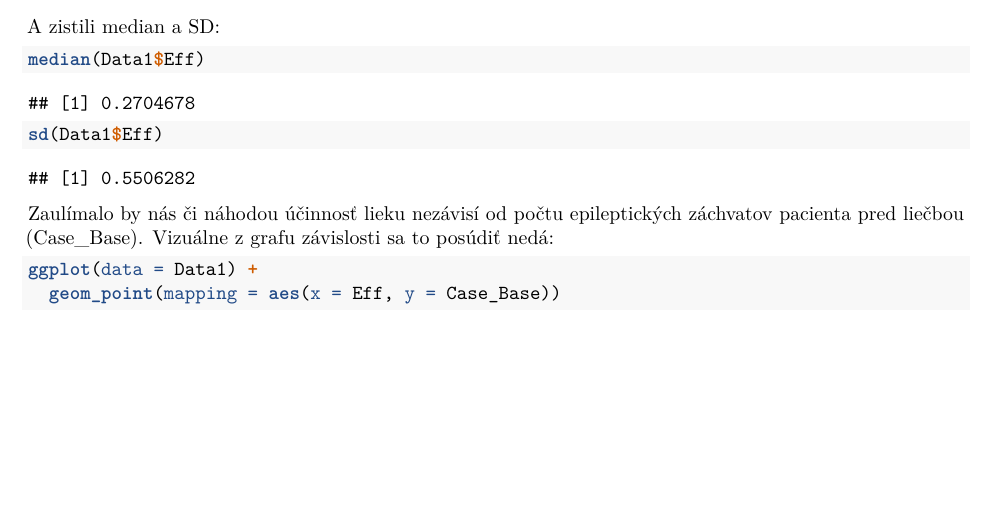
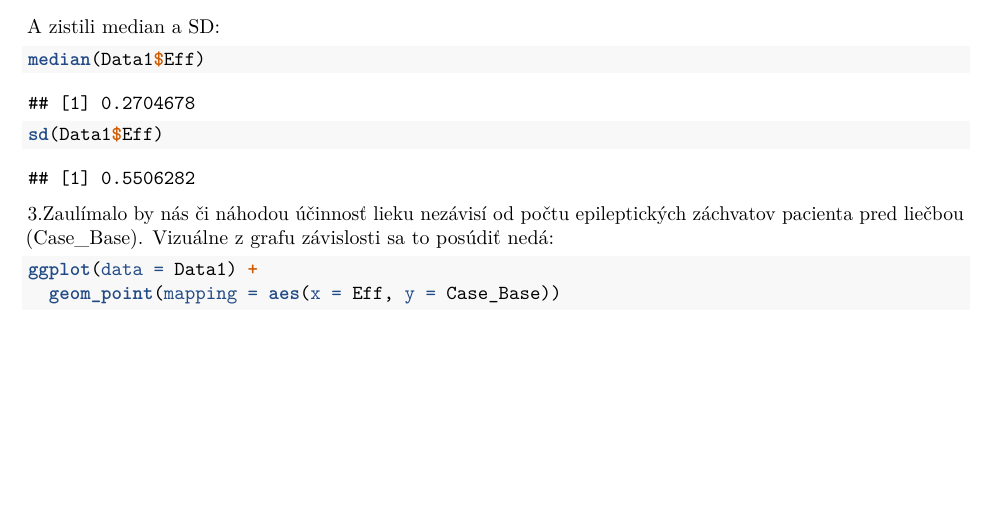
Before and after one commit to Paulina164/Prvy, an R Markdown document (Uloha1a.Rmd): part of page 15 of 18, cut so that both start at the same text. Rendered offline with R 4.5, knitr and Pandoc, then LaTeX, with nearby package versions; code that draws random numbers runs with fixed seeds of ours.

Commit message:
Update Uloha1a.Rmd

````diff
--- a/Uloha1a.Rmd
+++ b/Uloha1a.Rmd
@@ -133,7 +133,7 @@ median(Data1$Eff)
 sd(Data1$Eff)
 ```
 
-Zaulímalo by nás či náhodou účinnosť lieku nezávisí od počtu epileptických záchvatov pacienta pred liečbou (Case_Base). Vizuálne z grafu závislosti sa to posúdiť nedá:
+3.Zaulímalo by nás či náhodou účinnosť lieku nezávisí od počtu epileptických záchvatov pacienta pred liečbou (Case_Base). Vizuálne z grafu závislosti sa to posúdiť nedá:
 ```{r}
 ggplot(data = Data1) +
   geom_point(mapping = aes(x = Eff, y = Case_Base))
````
